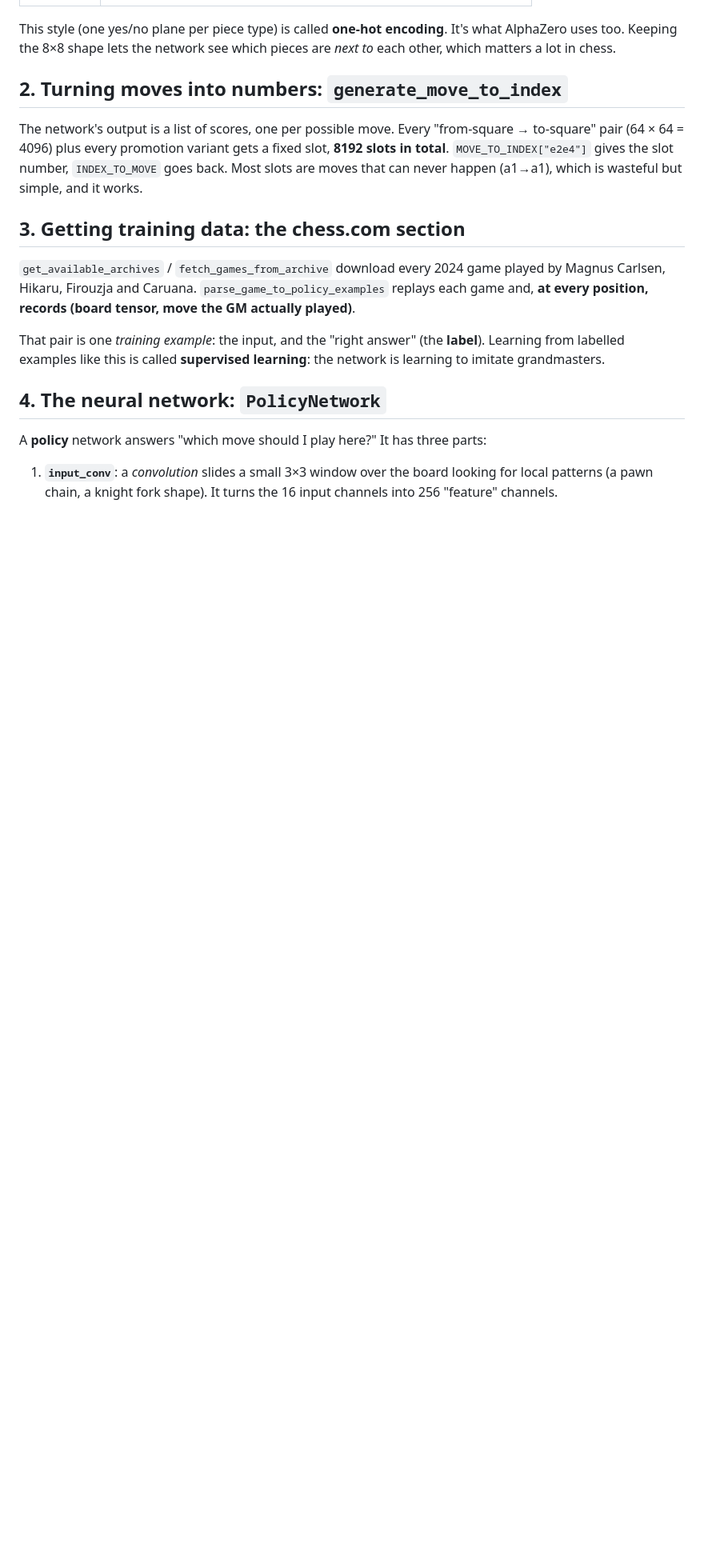
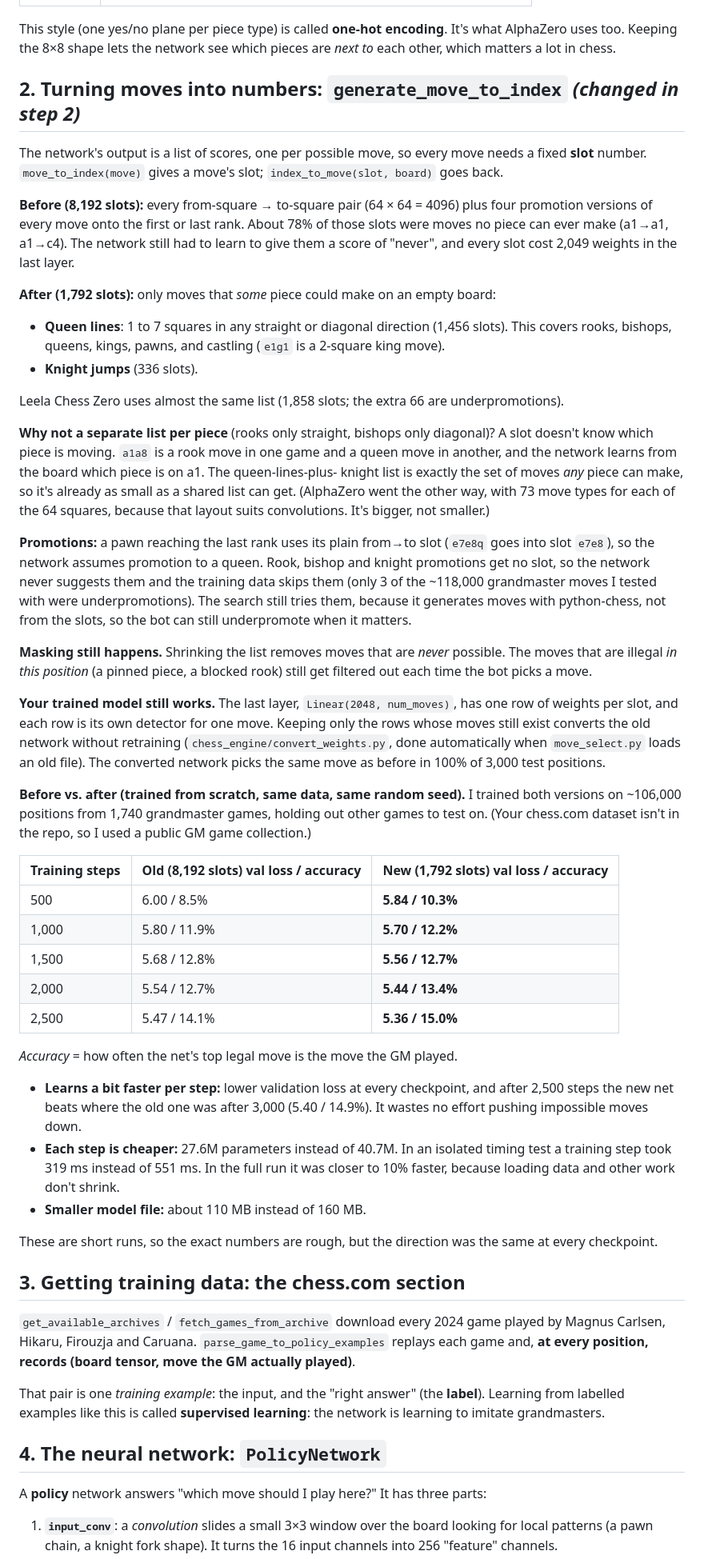
Before and after one commit to zanderrjohnson-CS/ChessGame, a Markdown page: docs/HOW_IT_WORKS.md, the part around one of its changes. Shown at 80% size. Drawn GitHub-style; blank space fills up the shorter version.

Commit message:
Explain the smaller move index in HOW_IT_WORKS
Co-Authored-By: Claude Opus 5.5 <noreply@anthropic.com>
Claude-Session: https://claude.ai/code/session_01MP45Z4oAEh5qNskQ8qPjAh

```diff
--- a/docs/HOW_IT_WORKS.md
+++ b/docs/HOW_IT_WORKS.md
@@ -33,13 +33,72 @@ This style (one yes/no plane per piece type) is called **one-hot encoding**. It'
 AlphaZero uses too. Keeping the 8×8 shape lets the network see which pieces are *next to*
 each other, which matters a lot in chess.
 
-## 2. Turning moves into numbers: `generate_move_to_index`
+## 2. Turning moves into numbers: `generate_move_to_index` *(changed in step 2)*
 
-The network's output is a list of scores, one per possible move. Every
-"from-square → to-square" pair (64 × 64 = 4096) plus every promotion variant
-gets a fixed slot, **8192 slots in total**. `MOVE_TO_INDEX["e2e4"]` gives the slot number,
-`INDEX_TO_MOVE` goes back. Most slots are moves that can never happen (a1→a1),
-which is wasteful but simple, and it works.
+The network's output is a list of scores, one per possible move, so every move needs a
+fixed **slot** number. `move_to_index(move)` gives a move's slot; `index_to_move(slot, board)`
+goes back.
+
+**Before (8,192 slots):** every from-square → to-square pair (64 × 64 = 4096) plus four
+promotion versions of every move onto the first or last rank. About 78% of those slots were
+moves no piece can ever make (a1→a1, a1→c4). The network still had to learn to give them
+a score of "never", and every slot cost 2,049 weights in the last layer.
+
+**After (1,792 slots):** only moves that *some* piece could make on an empty board:
+
+- **Queen lines**: 1 to 7 squares in any straight or diagonal direction (1,456 slots). This
+  covers rooks, bishops, queens, kings, pawns, and castling (`e1g1` is a 2-square king move).
+- **Knight jumps** (336 slots).
+
+Leela Chess Zero uses almost the same list (1,858 slots; the extra 66 are underpromotions).
+
+**Why not a separate list per piece** (rooks only straight, bishops only diagonal)? A slot
+doesn't know which piece is moving. `a1a8` is a rook move in one game and a queen move in
+another, and the network learns from the board which piece is on a1. The queen-lines-plus-
+knight list is exactly the set of moves *any* piece can make, so it's already as small as
+a shared list can get. (AlphaZero went the other way, with 73 move types for each of the 64 squares,
+because that layout suits convolutions. It's bigger, not smaller.)
+
+**Promotions:** a pawn reaching the last rank uses its plain from→to slot (`e7e8q` goes into
+slot `e7e8`), so the network assumes promotion to a queen. Rook, bishop and knight
+promotions get no slot, so the network never suggests them and the training data skips
+them (only 3 of the ~118,000 grandmaster moves I tested with were underpromotions). The search still tries them, because it generates moves with
+python-chess, not from the slots, so the bot can still underpromote when it matters.
+
+**Masking still happens.** Shrinking the list removes moves that are *never* possible. The
+moves that are illegal *in this position* (a pinned piece, a blocked rook) still get
+filtered out each time the bot picks a move.
+
+**Your trained model still works.** The last layer, `Linear(2048, num_moves)`, has one row
+of weights per slot, and each row is its own detector for one move. Keeping only the rows
+whose moves still exist converts the old network without retraining
+(`chess_engine/convert_weights.py`, done automatically when `move_select.py` loads an old
+file). The converted network picks the same move as before in 100% of 3,000 test positions.
+
+**Before vs. after (trained from scratch, same data, same random seed).** I trained both
+versions on ~106,000 positions from 1,740 grandmaster games, holding out other games to
+test on. (Your chess.com dataset isn't in the repo, so I used a public GM game collection.)
+
+| Training steps | Old (8,192 slots) val loss / accuracy | New (1,792 slots) val loss / accuracy |
+|---|---|---|
+| 500 | 6.00 / 8.5% | **5.84 / 10.3%** |
+| 1,000 | 5.80 / 11.9% | **5.70 / 12.2%** |
+| 1,500 | 5.68 / 12.8% | **5.56 / 12.7%** |
+| 2,000 | 5.54 / 12.7% | **5.44 / 13.4%** |
+| 2,500 | 5.47 / 14.1% | **5.36 / 15.0%** |
+
+*Accuracy* = how often the net's top legal move is the move the GM played.
+
+- **Learns a bit faster per step:** lower validation loss at every checkpoint, and after
+  2,500 steps the new net beats where the old one was after 3,000 (5.40 / 14.9%). It wastes
+  no effort pushing impossible moves down.
+- **Each step is cheaper:** 27.6M parameters instead of 40.7M. In an isolated timing test a
+  training step took 319 ms instead of 551 ms. In the full run it was closer to 10% faster,
+  because loading data and other work don't shrink.
+- **Smaller model file:** about 110 MB instead of 160 MB.
+
+These are short runs, so the exact numbers are rough, but the direction was the same at
+every checkpoint.
 
 ## 3. Getting training data: the chess.com section
 
```
Also changed, not shown: other parts of docs/HOW_IT_WORKS.md (+6 -5 lines).
